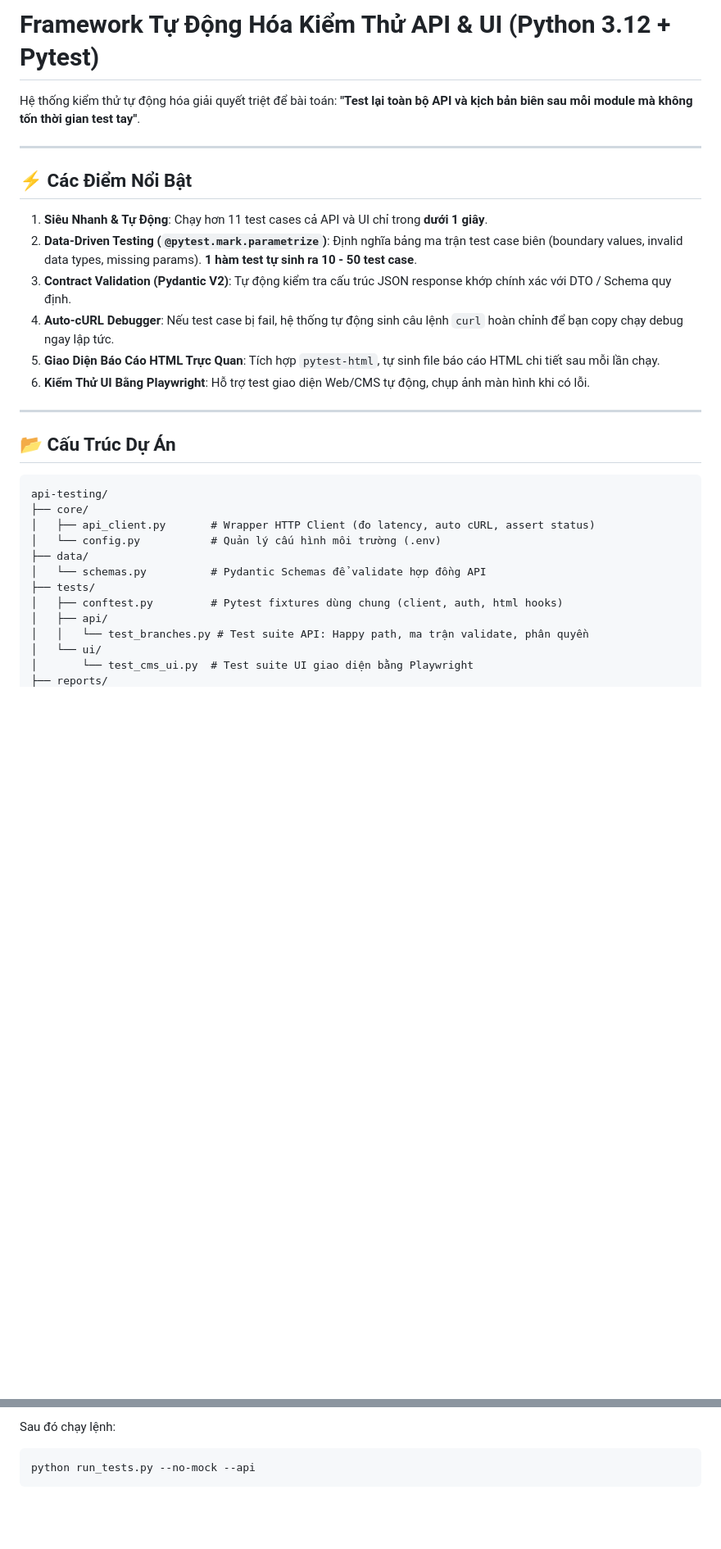
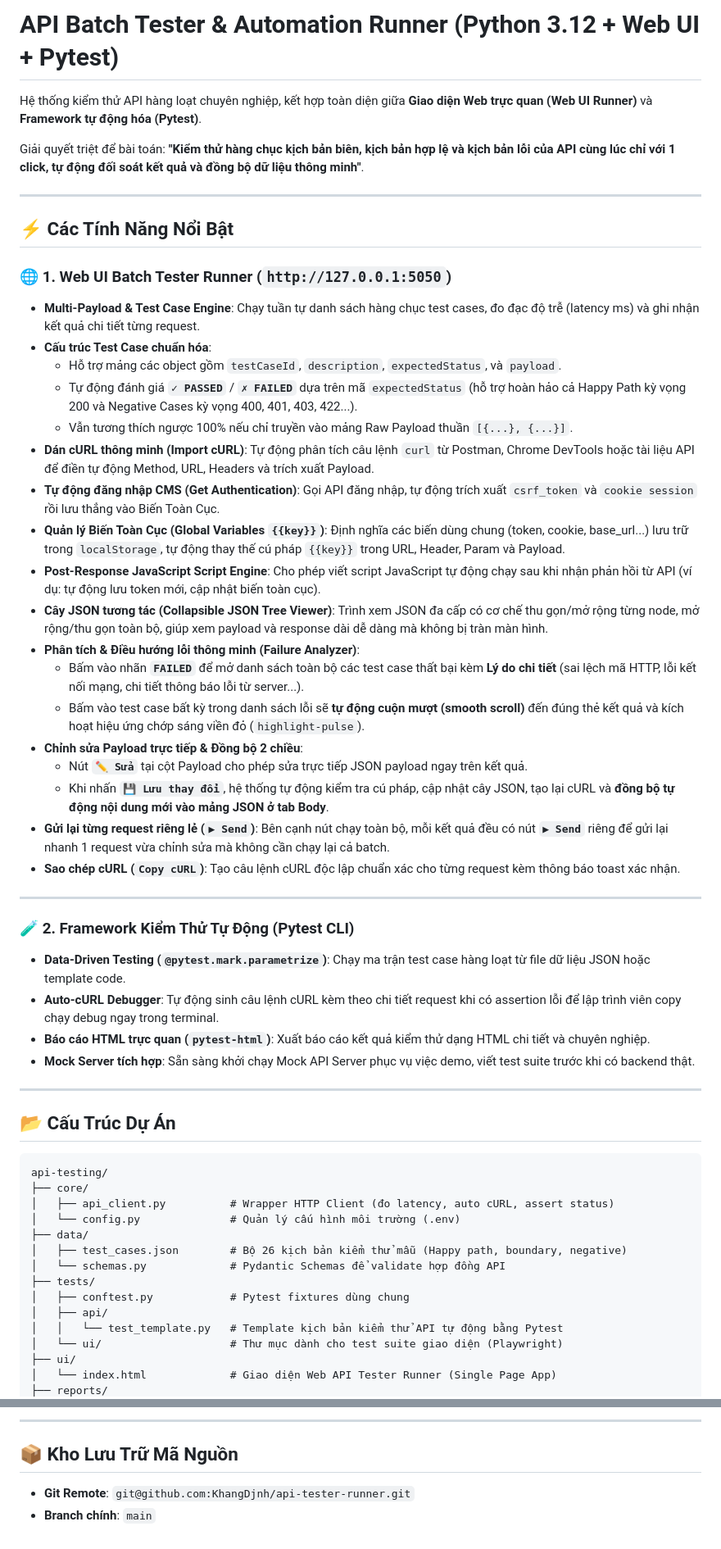
Before and after one commit to KhangDjnh/api-tester-runner, a Markdown page: README.md, 2 parts joined by grey strips. Shown at 82% size. Rendered like a GitHub page; blank space fills up the shorter version.

````diff
--- a/README.md
+++ b/README.md
@@ -1,17 +1,40 @@
-# Framework Tự Động Hóa Kiểm Thử API & UI (Python 3.12 + Pytest)
+# API Batch Tester & Automation Runner (Python 3.12 + Web UI + Pytest)
 
-Hệ thống kiểm thử tự động hóa giải quyết triệt để bài toán: **"Test lại toàn bộ API và kịch bản biên sau mỗi module mà không tốn thời gian test tay"**.
+Hệ thống kiểm thử API hàng loạt chuyên nghiệp, kết hợp toàn diện giữa **Giao diện Web trực quan (Web UI Runner)** và **Framework tự động hóa (Pytest)**.
+
+Giải quyết triệt để bài toán: **"Kiểm thử hàng chục kịch bản biên, kịch bản hợp lệ và kịch bản lỗi của API cùng lúc chỉ với 1 click, tự động đối soát kết quả và đồng bộ dữ liệu thông minh"**.
 
 ---
 
-## ⚡ Các Điểm Nổi Bật
+## ⚡ Các Tính Năng Nổi Bật
 
-1. **Siêu Nhanh & Tự Động**: Chạy hơn 11 test cases cả API và UI chỉ trong **dưới 1 giây**.
-2. **Data-Driven Testing (`@pytest.mark.parametrize`)**: Định nghĩa bảng ma trận test case biên (boundary values, invalid data types, missing params). **1 hàm test tự sinh ra 10 - 50 test case**.
-3. **Contract Validation (Pydantic V2)**: Tự động kiểm tra cấu trúc JSON response khớp chính xác với DTO / Schema quy định.
-4. **Auto-cURL Debugger**: Nếu test case bị fail, hệ thống tự động sinh câu lệnh `curl` hoàn chỉnh để bạn copy chạy debug ngay lập tức.
-5. **Giao Diện Báo Cáo HTML Trực Quan**: Tích hợp `pytest-html`, tự sinh file báo cáo HTML chi tiết sau mỗi lần chạy.
-6. **Kiểm Thử UI Bằng Playwright**: Hỗ trợ test giao diện Web/CMS tự động, chụp ảnh màn hình khi có lỗi.
+### 🌐 1. Web UI Batch Tester Runner (`http://127.0.0.1:5050`)
+- **Multi-Payload & Test Case Engine**: Chạy tuần tự danh sách hàng chục test cases, đo đạc độ trễ (latency ms) và ghi nhận kết quả chi tiết từng request.
+- **Cấu trúc Test Case chuẩn hóa**:
+  - Hỗ trợ mảng các object gồm `testCaseId`, `description`, `expectedStatus`, và `payload`.
+  - Tự động đánh giá **`✓ PASSED`** / **`✗ FAILED`** dựa trên mã `expectedStatus` (hỗ trợ hoàn hảo cả Happy Path kỳ vọng 200 và Negative Cases kỳ vọng 400, 401, 403, 422...).
+  - Vẫn tương thích ngược 100% nếu chỉ truyền vào mảng Raw Payload thuần `[{...}, {...}]`.
+- **Dán cURL thông minh (Import cURL)**: Tự động phân tích câu lệnh `curl` từ Postman, Chrome DevTools hoặc tài liệu API để điền tự động Method, URL, Headers và trích xuất Payload.
+- **Tự động đăng nhập CMS (Get Authentication)**: Gọi API đăng nhập, tự động trích xuất `csrf_token` và `cookie session` rồi lưu thẳng vào Biến Toàn Cục.
+- **Quản lý Biến Toàn Cục (Global Variables `{{key}}`)**: Định nghĩa các biến dùng chung (token, cookie, base_url...) lưu trữ trong `localStorage`, tự động thay thế cú pháp `{{key}}` trong URL, Header, Param và Payload.
+- **Post-Response JavaScript Script Engine**: Cho phép viết script JavaScript tự động chạy sau khi nhận phản hồi từ API (ví dụ: tự động lưu token mới, cập nhật biến toàn cục).
+- **Cây JSON tương tác (Collapsible JSON Tree Viewer)**: Trình xem JSON đa cấp có cơ chế thu gọn/mở rộng từng node, mở rộng/thu gọn toàn bộ, giúp xem payload và response dài dễ dàng mà không bị tràn màn hình.
+- **Phân tích & Điều hướng lỗi thông minh (Failure Analyzer)**:
+  - Bấm vào nhãn **`FAILED`** để mở danh sách toàn bộ các test case thất bại kèm **Lý do chi tiết** (sai lệch mã HTTP, lỗi kết nối mạng, chi tiết thông báo lỗi từ server...).
+  - Bấm vào test case bất kỳ trong danh sách lỗi sẽ **tự động cuộn mượt (smooth scroll)** đến đúng thẻ kết quả và kích hoạt hiệu ứng chớp sáng viền đỏ (`highlight-pulse`).
+- **Chỉnh sửa Payload trực tiếp & Đồng bộ 2 chiều**:
+  - Nút **`✏️ Sửa`** tại cột Payload cho phép sửa trực tiếp JSON payload ngay trên kết quả.
+  - Khi nhấn **`💾 Lưu thay đổi`**, hệ thống tự động kiểm tra cú pháp, cập nhật cây JSON, tạo lại cURL và **đồng bộ tự động nội dung mới vào mảng JSON ở tab Body**.
+- **Gửi lại từng request riêng lẻ (`▶ Send`)**: Bên cạnh nút chạy toàn bộ, mỗi kết quả đều có nút **`▶ Send`** riêng để gửi lại nhanh 1 request vừa chỉnh sửa mà không cần chạy lại cả batch.
+- **Sao chép cURL (`Copy cURL`)**: Tạo câu lệnh cURL độc lập chuẩn xác cho từng request kèm thông báo toast xác nhận.
+
+---
+
+### 🧪 2. Framework Kiểm Thử Tự Động (Pytest CLI)
+- **Data-Driven Testing (`@pytest.mark.parametrize`)**: Chạy ma trận test case hàng loạt từ file dữ liệu JSON hoặc template code.
+- **Auto-cURL Debugger**: Tự động sinh câu lệnh cURL kèm theo chi tiết request khi có assertion lỗi để lập trình viên copy chạy debug ngay trong terminal.
+- **Báo cáo HTML trực quan (`pytest-html`)**: Xuất báo cáo kết quả kiểm thử dạng HTML chi tiết và chuyên nghiệp.
+- **Mock Server tích hợp**: Sẵn sàng khởi chạy Mock API Server phục vụ việc demo, viết test suite trước khi có backend thật.
 
 ---
 
@@ -20,14 +43,16 @@ Hệ thống kiểm thử tự động hóa giải quyết triệt để bài to
 ```
 api-testing/
 ├── core/
-│   ├── api_client.py       # Wrapper HTTP Client (đo latency, auto cURL, assert status)
-│   └── config.py           # Quản lý cấu hình môi trường (.env)
+│   ├── api_client.py          # Wrapper HTTP Client (đo latency, auto cURL, assert status)
+│   └── config.py              # Quản lý cấu hình môi trường (.env)
 ├── data/
-│   └── schemas.py          # Pydantic Schemas để validate hợp đồng API
+│   ├── test_cases.json        # Bộ 26 kịch bản kiểm thử mẫu (Happy path, boundary, negative)
+│   └── schemas.py             # Pydantic Schemas để validate hợp đồng API
 ├── tests/
-│   ├── conftest.py         # Pytest fixtures dùng chung (client, auth, html hooks)
+│   ├── conftest.py            # Pytest fixtures dùng chung
 │   ├── api/
-│   │   └── test_branches.py # Test suite API: Happy path, ma trận validate, phân quyền
-│   └── ui/
-│       └── test_cms_ui.py  # Test suite UI giao diện bằng Playwright
+│   │   └── test_template.py   # Template kịch bản kiểm thử API tự động bằng Pytest
+│   └── ui/                    # Thư mục dành cho test suite giao diện (Playwright)
+├── ui/
+│   └── index.html             # Giao diện Web API Tester Runner (Single Page App)
 ├── reports/
@@ -90,6 +152,7 @@ AUTH_TOKEN=your_jwt_or_bearer_token_here
 ```
 
-Sau đó chạy lệnh:
-```bash
-python run_tests.py --no-mock --api
-```
+---
+
+## 📦 Kho Lưu Trữ Mã Nguồn
+- **Git Remote**: `git@github.com:KhangDjnh/api-tester-runner.git`
+- **Branch chính**: `main`
````
Also changed, not shown: other parts of README.md (+64 -27 lines).
